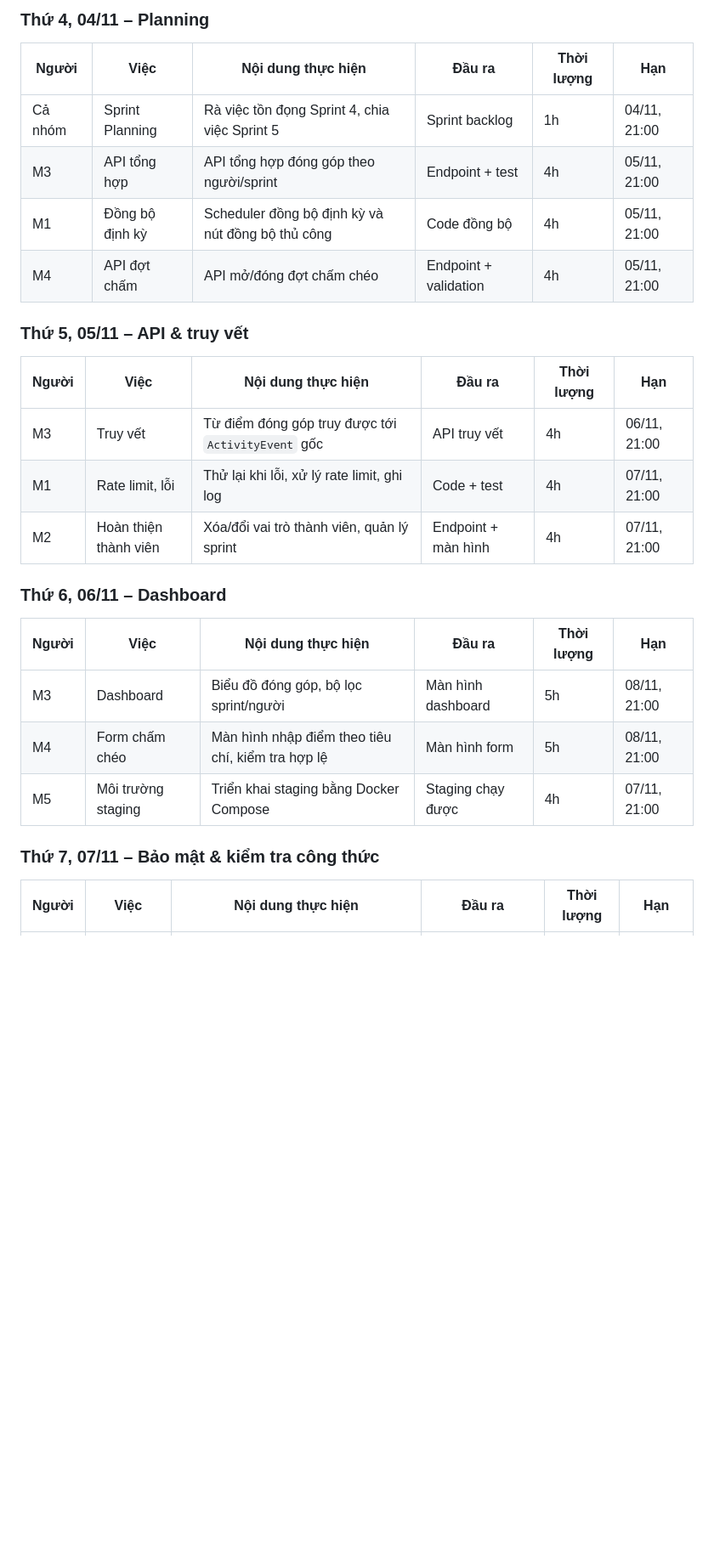
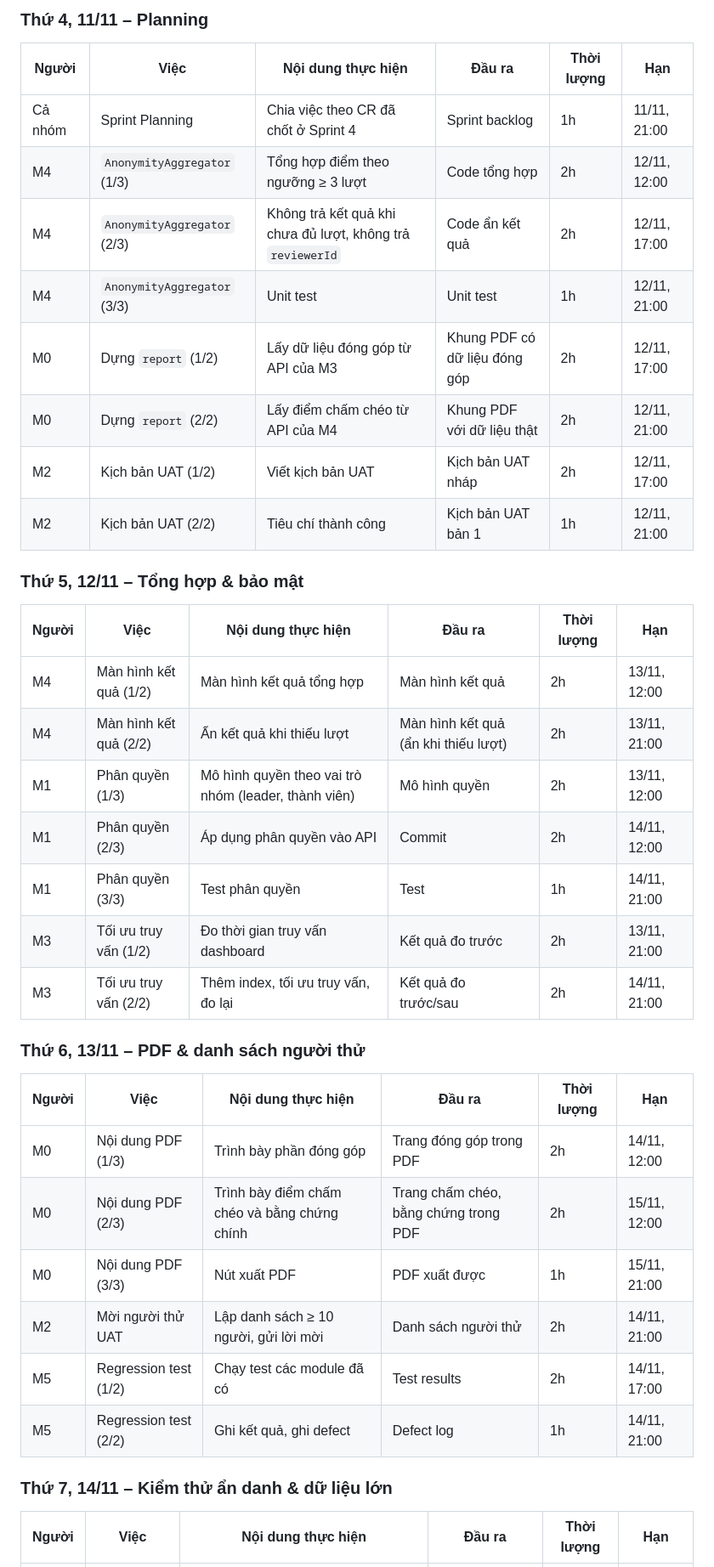
Before and after one commit to rtmiue20/fairshare, a Markdown page: docs/sprint5.md, the part around one of its changes. Shown at 85% size. Drawn GitHub-style; blank space fills up the shorter version.

```diff
--- a/docs/sprint5.md
+++ b/docs/sprint5.md
@@ -49,26 +50,37 @@ Hoàn thành bảng đóng góp có truy vết đến sự kiện gốc và dash
 
-### Thứ 4, 04/11 – Planning
+### Thứ 4, 11/11 – Planning
 | Người | Việc | Nội dung thực hiện | Đầu ra | Thời lượng | Hạn |
 |---|---|---|---|---|---|
-| Cả nhóm | Sprint Planning | Rà việc tồn đọng Sprint 4, chia việc Sprint 5 | Sprint backlog | 1h | 04/11, 21:00 |
-| M3 | API tổng hợp | API tổng hợp đóng góp theo người/sprint | Endpoint + test | 4h | 05/11, 21:00 |
-| M1 | Đồng bộ định kỳ | Scheduler đồng bộ định kỳ và nút đồng bộ thủ công | Code đồng bộ | 4h | 05/11, 21:00 |
-| M4 | API đợt chấm | API mở/đóng đợt chấm chéo | Endpoint + validation | 4h | 05/11, 21:00 |
+| Cả nhóm | Sprint Planning | Chia việc theo CR đã chốt ở Sprint 4 | Sprint backlog | 1h | 11/11, 21:00 |
+| M4 | `AnonymityAggregator` (1/3) | Tổng hợp điểm theo ngưỡng ≥ 3 lượt | Code tổng hợp | 2h | 12/11, 12:00 |
+| M4 | `AnonymityAggregator` (2/3) | Không trả kết quả khi chưa đủ lượt, không trả `reviewerId` | Code ẩn kết quả | 2h | 12/11, 17:00 |
+| M4 | `AnonymityAggregator` (3/3) | Unit test | Unit test | 1h | 12/11, 21:00 |
+| M0 | Dựng `report` (1/2) | Lấy dữ liệu đóng góp từ API của M3 | Khung PDF có dữ liệu đóng góp | 2h | 12/11, 17:00 |
+| M0 | Dựng `report` (2/2) | Lấy điểm chấm chéo từ API của M4 | Khung PDF với dữ liệu thật | 2h | 12/11, 21:00 |
+| M2 | Kịch bản UAT (1/2) | Viết kịch bản UAT | Kịch bản UAT nháp | 2h | 12/11, 17:00 |
+| M2 | Kịch bản UAT (2/2) | Tiêu chí thành công | Kịch bản UAT bản 1 | 1h | 12/11, 21:00 |
 
-### Thứ 5, 05/11 – API & truy vết
+### Thứ 5, 12/11 – Tổng hợp & bảo mật
 | Người | Việc | Nội dung thực hiện | Đầu ra | Thời lượng | Hạn |
 |---|---|---|---|---|---|
-| M3 | Truy vết | Từ điểm đóng góp truy được tới `ActivityEvent` gốc | API truy vết | 4h | 06/11, 21:00 |
-| M1 | Rate limit, lỗi | Thử lại khi lỗi, xử lý rate limit, ghi log | Code + test | 4h | 07/11, 21:00 |
-| M2 | Hoàn thiện thành viên | Xóa/đổi vai trò thành viên, quản lý sprint | Endpoint + màn hình | 4h | 07/11, 21:00 |
+| M4 | Màn hình kết quả (1/2) | Màn hình kết quả tổng hợp | Màn hình kết quả | 2h | 13/11, 12:00 |
+| M4 | Màn hình kết quả (2/2) | Ẩn kết quả khi thiếu lượt | Màn hình kết quả (ẩn khi thiếu lượt) | 2h | 13/11, 21:00 |
+| M1 | Phân quyền (1/3) | Mô hình quyền theo vai trò nhóm (leader, thành viên) | Mô hình quyền | 2h | 13/11, 12:00 |
+| M1 | Phân quyền (2/3) | Áp dụng phân quyền vào API | Commit | 2h | 14/11, 12:00 |
+| M1 | Phân quyền (3/3) | Test phân quyền | Test | 1h | 14/11, 21:00 |
+| M3 | Tối ưu truy vấn (1/2) | Đo thời gian truy vấn dashboard | Kết quả đo trước | 2h | 13/11, 21:00 |
+| M3 | Tối ưu truy vấn (2/2) | Thêm index, tối ưu truy vấn, đo lại | Kết quả đo trước/sau | 2h | 14/11, 21:00 |
 
-### Thứ 6, 06/11 – Dashboard
+### Thứ 6, 13/11 – PDF & danh sách người thử
 | Người | Việc | Nội dung thực hiện | Đầu ra | Thời lượng | Hạn |
 |---|---|---|---|---|---|
-| M3 | Dashboard | Biểu đồ đóng góp, bộ lọc sprint/người | Màn hình dashboard | 5h | 08/11, 21:00 |
-| M4 | Form chấm chéo | Màn hình nhập điểm theo tiêu chí, kiểm tra hợp lệ | Màn hình form | 5h | 08/11, 21:00 |
-| M5 | Môi trường staging | Triển khai staging bằng Docker Compose | Staging chạy được | 4h | 07/11, 21:00 |
+| M0 | Nội dung PDF (1/3) | Trình bày phần đóng góp | Trang đóng góp trong PDF | 2h | 14/11, 12:00 |
+| M0 | Nội dung PDF (2/3) | Trình bày điểm chấm chéo và bằng chứng chính | Trang chấm chéo, bằng chứng trong PDF | 2h | 15/11, 12:00 |
+| M0 | Nội dung PDF (3/3) | Nút xuất PDF | PDF xuất được | 1h | 15/11, 21:00 |
+| M2 | Mời người thử UAT | Lập danh sách ≥ 10 người, gửi lời mời | Danh sách người thử | 2h | 14/11, 21:00 |
+| M5 | Regression test (1/2) | Chạy test các module đã có | Test results | 2h | 14/11, 17:00 |
+| M5 | Regression test (2/2) | Ghi kết quả, ghi defect | Defect log | 1h | 14/11, 21:00 |
 
-### Thứ 7, 07/11 – Bảo mật & kiểm tra công thức
+### Thứ 7, 14/11 – Kiểm thử ẩn danh & dữ liệu lớn
 | Người | Việc | Nội dung thực hiện | Đầu ra | Thời lượng | Hạn |
 |---|---|---|---|---|---|
```
Also changed, not shown: other parts of docs/sprint5.md (+41 -36 lines).
